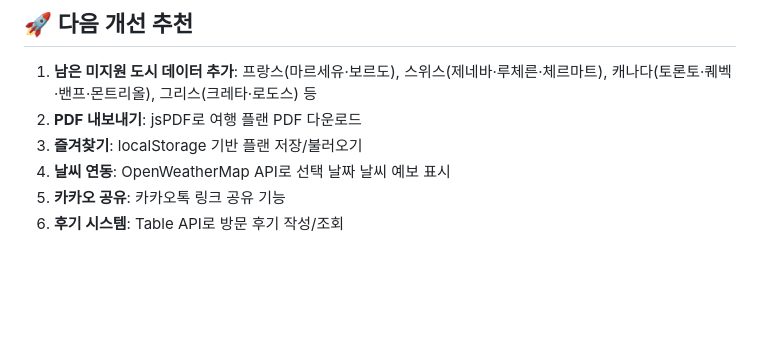
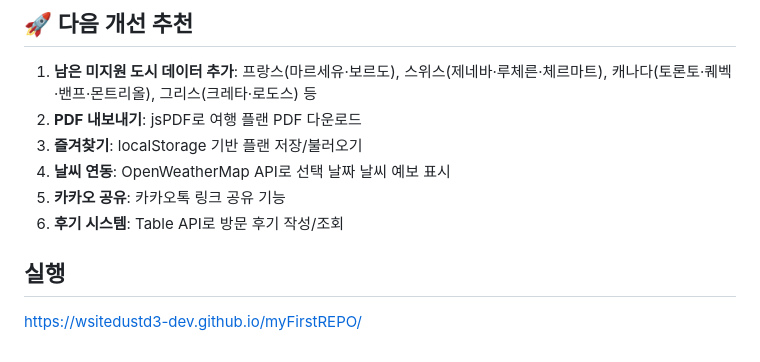
Before and after one commit to wsitedustd3-dev/myFirstREPO, a Markdown page: README.md, the part around the change. Drawn GitHub-style; blank space fills up the shorter version.

Commit message:
Update README with execution section
Added execution section with project URL.

```diff
--- a/README.md
+++ b/README.md
@@ -166,3 +166,6 @@ README.md
 4. **날씨 연동**: OpenWeatherMap API로 선택 날짜 날씨 예보 표시
 5. **카카오 공유**: 카카오톡 링크 공유 기능
 6. **후기 시스템**: Table API로 방문 후기 작성/조회
+
+## 실행
+https://wsitedustd3-dev.github.io/myFirstREPO/
```
